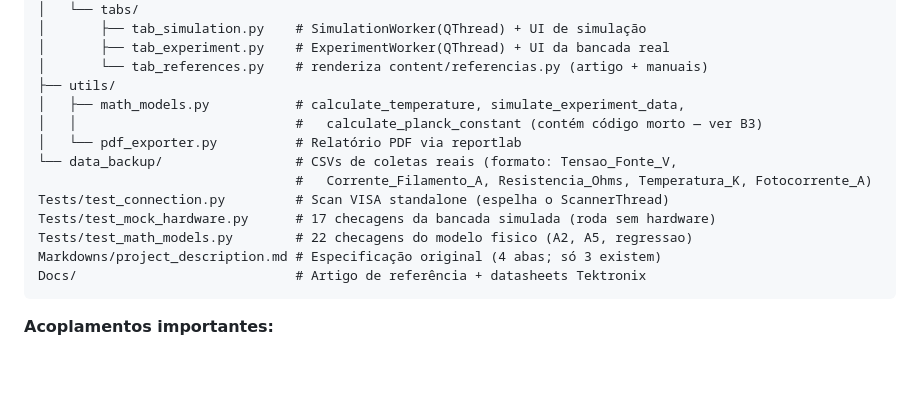
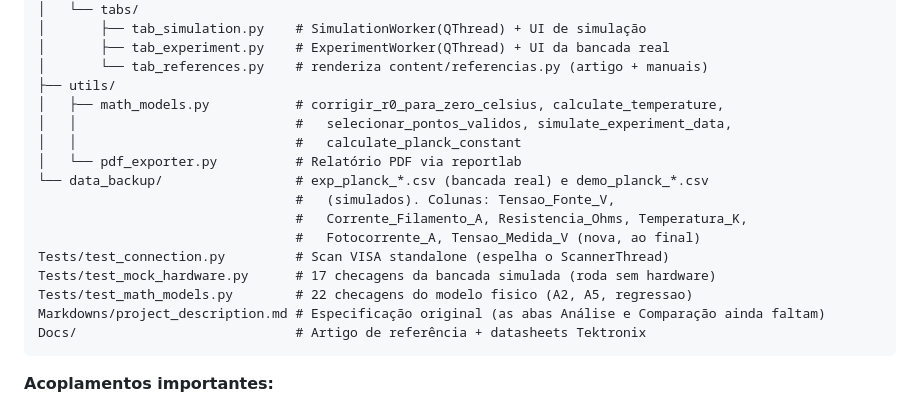
Before and after one commit to jzinho14/planck-automation, a Markdown page: CLAUDE.md, the part around the change. Rendered like a GitHub page; blank space fills up the shorter version.

Commit message:
docs: atualiza o mapa de arquivos do CLAUDE.md
Tres pontos ficaram obsoletos depois das Fases 0 a 2: a nota de codigo morto em
math_models (removido no B3), as funcoes novas do modulo, e o formato do
data_backup (prefixo demo_ e a coluna Tensao_Medida_V).

Co-Authored-By: Claude Opus 5 <noreply@anthropic.com>

````diff
--- a/CLAUDE.md
+++ b/CLAUDE.md
@@ -71,15 +71,18 @@ Software/
 │       ├── tab_experiment.py    # ExperimentWorker(QThread) + UI da bancada real
 │       └── tab_references.py    # renderiza content/referencias.py (artigo + manuais)
 ├── utils/
-│   ├── math_models.py           # calculate_temperature, simulate_experiment_data,
-│   │                            #   calculate_planck_constant (contém código morto — ver B3)
+│   ├── math_models.py           # corrigir_r0_para_zero_celsius, calculate_temperature,
+│   │                            #   selecionar_pontos_validos, simulate_experiment_data,
+│   │                            #   calculate_planck_constant
 │   └── pdf_exporter.py          # Relatório PDF via reportlab
-└── data_backup/                 # CSVs de coletas reais (formato: Tensao_Fonte_V,
-                                 #   Corrente_Filamento_A, Resistencia_Ohms, Temperatura_K, Fotocorrente_A)
+└── data_backup/                 # exp_planck_*.csv (bancada real) e demo_planck_*.csv
+                                 #   (simulados). Colunas: Tensao_Fonte_V,
+                                 #   Corrente_Filamento_A, Resistencia_Ohms, Temperatura_K,
+                                 #   Fotocorrente_A, Tensao_Medida_V (nova, ao final)
 Tests/test_connection.py         # Scan VISA standalone (espelha o ScannerThread)
 Tests/test_mock_hardware.py      # 17 checagens da bancada simulada (roda sem hardware)
 Tests/test_math_models.py        # 22 checagens do modelo fisico (A2, A5, regressao)
-Markdowns/project_description.md # Especificação original (4 abas; só 3 existem)
+Markdowns/project_description.md # Especificação original (as abas Análise e Comparação ainda faltam)
 Docs/                            # Artigo de referência + datasheets Tektronix
 ```
 
````
